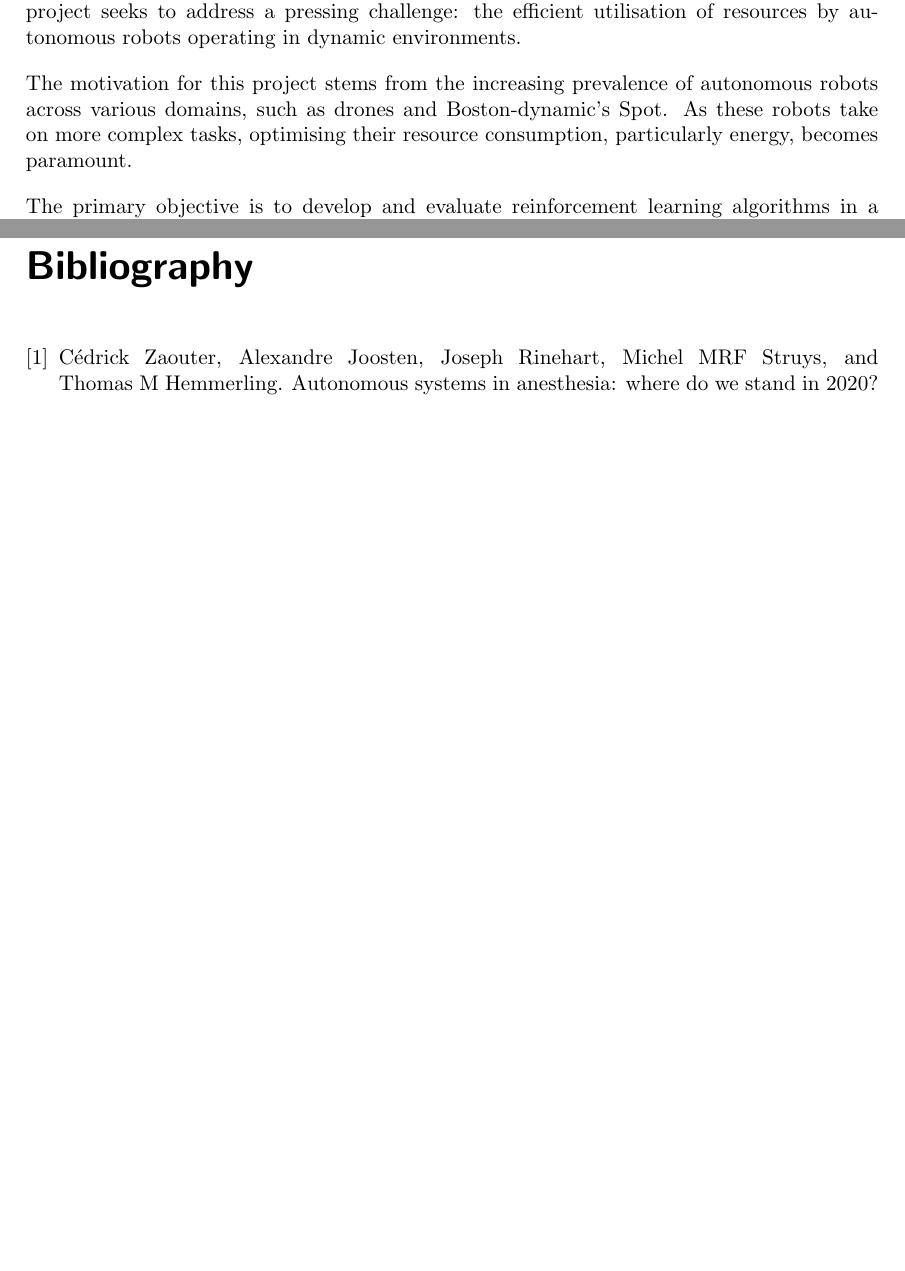
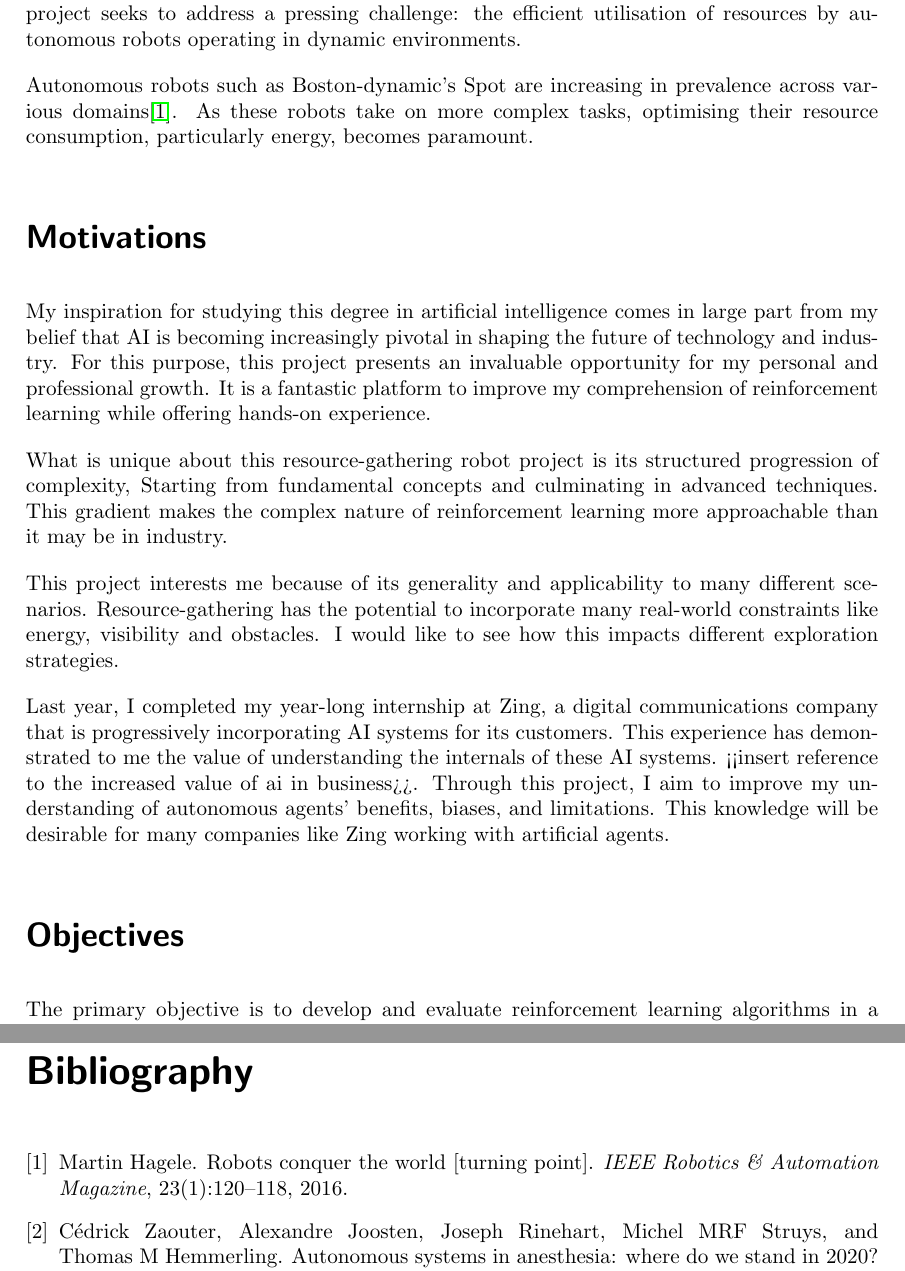
Before and after one commit to CougarTasker/reinforcement-learning-msci-project, a LaTeX thesis (reports/Plan/project_plan.tex): two parts of pages 4 and 12 of 12 before the commit and two parts of pages 4 and 13 of 13 after it, joined at a grey line, cut so that both start at the same text, the shorter picture padded with empty space. Compiled offline with pdfLaTeX.

Commit message:
wip: added personal motivations

```diff
--- a/reports/Plan/project_plan.tex
+++ b/reports/Plan/project_plan.tex
@@ -7,7 +7,7 @@
 %%% Input project details
 \def\studentname{Cougar Tasker}
 \def\reportyear{2023-24}
-\def\projecttitle{Project Title}
+\def\projecttitle{Resourceful Robots}
 \def\supervisorname{Anand Subramoney}
 \def\degree{MSci (Hons) in Computer Science}
 \def\fullOrHalfUnit{Full Unit} % indicate if you are doing the project as a Full Unit or Half Unit
@@ -53,7 +53,20 @@ Signature:
 
   Autonomous systems are becoming integral to modern society\cite{zaouter2020autonomous}. Within this context, this project seeks to address a pressing challenge: the efficient utilisation of resources by autonomous robots operating in dynamic environments.
 
-  The motivation for this project stems from the increasing prevalence of autonomous robots across various domains, such as drones and Boston-dynamic's Spot. As these robots take on more complex tasks, optimising their resource consumption, particularly energy, becomes paramount.
+  Autonomous robots such as Boston-dynamic's Spot are increasing in prevalence across various domains\cite{hagele2016robots}. As these robots take on more complex tasks, optimising their resource consumption, particularly energy, becomes paramount.
+
+  \section*{Motivations}
+
+  My inspiration for studying this degree in artificial intelligence comes in large part from my belief that AI is becoming increasingly pivotal in shaping the future of technology and industry. For this purpose, this project presents an invaluable opportunity for my personal and professional growth. It is a fantastic platform to improve my comprehension of reinforcement learning while offering hands-on experience.
+
+  What is unique about this resource-gathering robot project is its structured progression of complexity, Starting from fundamental concepts and culminating in advanced techniques. This gradient makes the complex nature of reinforcement learning more approachable than it may be in industry.
+
+  This project interests me because of its generality and applicability to many different scenarios. Resource-gathering has the potential to incorporate many real-world constraints like energy, visibility and obstacles. I would like to see how this impacts different exploration strategies.
+
+  Last year, I completed my year-long internship at Zing, a digital communications company that is progressively incorporating AI systems for its customers. This experience has demonstrated to me the value of understanding the internals of these AI systems. <<insert reference to the increased value of ai in business>>. Through this project, I aim to improve my understanding of autonomous agents' benefits, biases, and limitations. This knowledge will be desirable for many companies like Zing working with artificial agents.
+
+
+  \section*{Objectives}
 
   The primary objective is to develop and evaluate reinforcement learning algorithms in a simulated grid world environment where a robot must navigate, make decisions, and gather resources while managing its energy reserves. This project intends to achieve the following goals:
   \begin{itemize}
```
Also changed, not shown: notes/diary.md (+3 -0 lines), reports/Plan/refrences.bib (+10 -0 lines), reports/Plan/project_plan.bbl, reports/Plan/project_plan.pdf, 1 other file.
